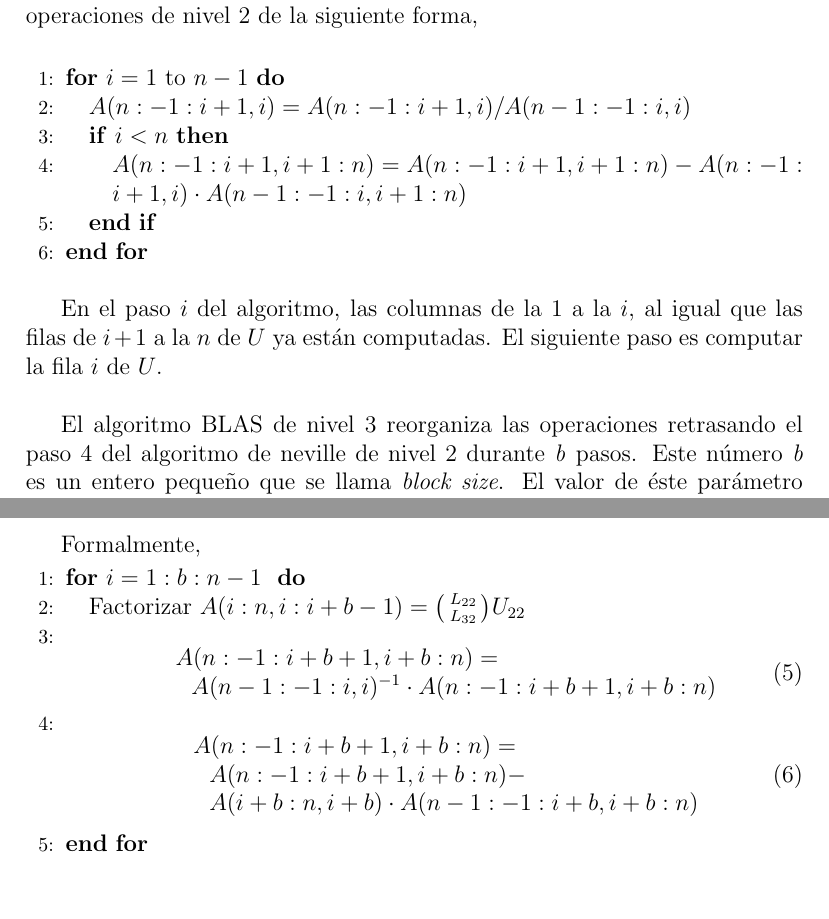
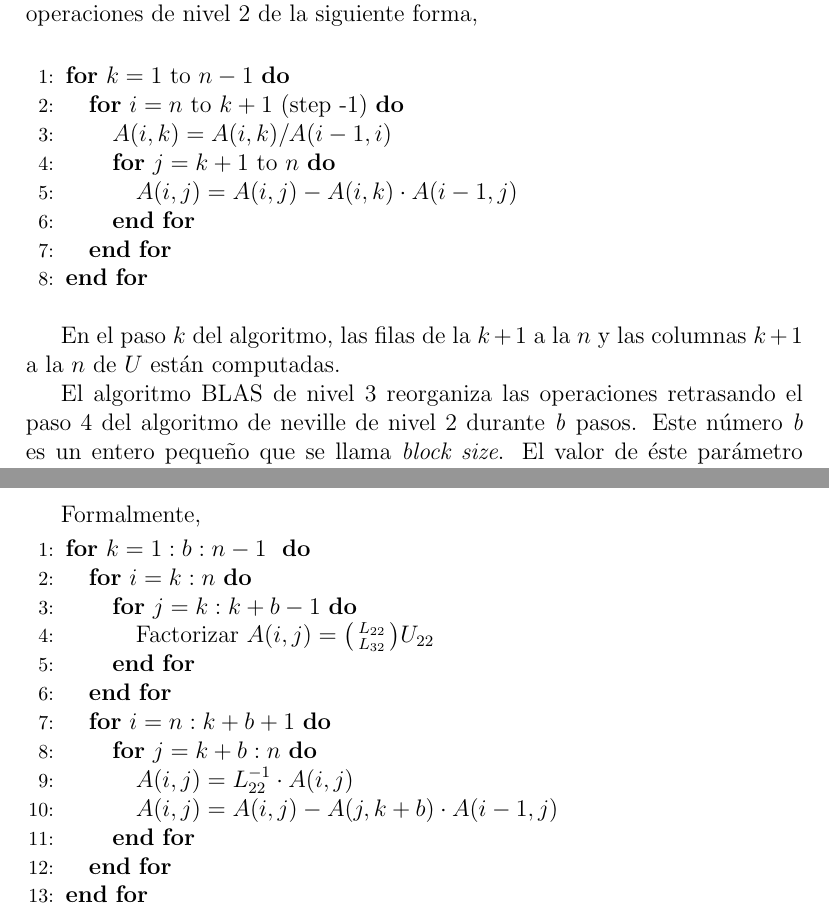
Before and after one commit to pbarbero/MasterModelizacionMatematica, a LaTeX document (programacion/ejercicios.tex): two parts of pages 3 and 5 of 5, joined at a grey line, cut so that both start at the same text. Compiled offline with pdfLaTeX.

Commit message:
Aplicados cambios profesor

```diff
--- a/programacion/ejercicios.tex
+++ b/programacion/ejercicios.tex
@@ -92,18 +92,31 @@ El algoritmo de eliminaci\'on de Neville es una alternativa a la eliminaci\'on G
 
 Podemos expresar el algoritmo de eliminación de nivel en t\'erminos de operaciones de nivel 2 de la siguiente forma,\\
 
+%\begin{algorithmic}[1]\label{neville2}
+%	\FOR{$k=1 \text{ to } n-1$}
+%		\STATE{$ A(n:i+1, i) = A(n:i+1, i)/A(n-1:i, i) $}
+%		\IF{$i < n$}
+%			\STATE{$ A(n:i+1, i+1:n) = A(n:i+1, i+1:n) - A(n:i+1, i)\cdot A(n-1:i,i+1:n)$ }
+%		\ENDIF
+%	\ENDFOR
+%\end{algorithmic}
+
 \begin{algorithmic}[1]\label{neville2}
-	\FOR{$i=1 \text{ to } n-1$}
-		\STATE{$ A(n:-1:i+1, i) = A(n:-1:i+1, i)/A(n-1:-1:i, i) $}
-		\IF{$i < n$}
-			\STATE{$ A(n:-1:i+1, i+1:n) = A(n:-1:i+1, i+1:n) - A(n:-1:i+1, i)\cdot A(n-1:-1:i,i+1:n)$ }
-		\ENDIF
-	\ENDFOR
+        \FOR{$k=1 \text{ to } n-1$}
+                \FOR{$i=n \text{ to } k+1 \text{ (step -1)}$}
+                	\STATE{$ A(i, k) = A(i, k)/A(i-1, i) $}
+                	\FOR{$j=k+1 \text{ to } n$}
+                        \STATE{$ A(i, j) = A(i, j) - A(i, k)\cdot A(i-1,j)$ }
+                   \ENDFOR
+                \ENDFOR
+        \ENDFOR
 \end{algorithmic}
+
+
 
 \bigskip
 
-En el paso $i$ del algoritmo, las columnas de la $1$ a la $i$, al igual que las filas de $i+1$ a la $n$ de $U$ ya est\'an computadas. El siguiente paso es computar la fila $i$ de $U$. \\
+En el paso $k$ del algoritmo, las filas de la $k+1$ a la $n$ y las columnas $k+1$ a la $n$ de $U$ están computadas.
 
 El algoritmo BLAS de nivel 3 reorganiza las operaciones retrasando el paso 4 del algoritmo de neville de nivel 2 durante \textit{b} pasos. Este n\'umero \textit{b} es un entero peque\~no que se llama \textit{block size}. El valor de \'este par\'ametro var\'ia dependiendo de si queremos maximizar la velocidad del algoritmo, sin embargo, suele ser $b=32$ \'o $64$. M\'as adelante, se aplican todos los pasos n\'umero 4 en una misma multiplicaci\'on de matriz por matriz.\\
 
@@ -264,26 +277,43 @@ Esto define un algoritmo de la siguiente forma,
 Formalmente,
 
 \begin{algorithmic}[1]\label{neville3}
-	\FOR{$i=1:b:n-1$ }
-		\STATE{Factorizar $A(i:n, i:i+b-1) = \bigl(\begin{smallmatrix} L_{22} \\ L_{32} \end{smallmatrix}\bigr) U_{22}$
-		}
-		\STATE{\begin{equation}
-					\begin{array}{l l}
-						A(n:-1:i+b+1, i+b:n) = \\
-						\, \, \, \, A(n-1:-1:i, i)^{-1}\cdot A(n:-1:i+b+1, i+b:n)
-					\end{array}
-				\end{equation}
-			  }
-		\STATE{\begin{equation}
-			 		\begin{array}{l l}
-						A(n:-1:i+b+1, i+b:n) = \\
-						\, \, \, \, A(n:-1:i+b+1, i+b:n) - \\
-						\, \, \, \, A(i+b:n, i+b)\cdot A(n-1:-1:i+b, i+b:n)
-			 		\end{array}
-			   \end{equation}
-			  }
+	\FOR{$k=1:b:n-1$ }
+		\FOR{$i=k:n$}
+			\FOR{$j=k:k+b-1$}
+				\STATE{Factorizar $A(i, j) = \bigl(\begin{smallmatrix} L_{22} \\ L_{32} \end{smallmatrix}\bigr) U_{22}$}
+			\ENDFOR
+		\ENDFOR
+		\FOR{$i=n:k+b+1$}
+			\FOR{$j=k+b:n$}
+				\STATE{$A(i, j) = L_{22}^{-1}\cdot A(i, j)$}
+
+				\STATE{$ A(i, j) = A(i, j) - A(j, k+b)\cdot A(i-1, j)$}
+			\ENDFOR
+		\ENDFOR
 	\ENDFOR
 \end{algorithmic}
+
+%\begin{algorithmic}[1]\label{neville3}
+%	\FOR{$i=1:b:n-1$ }
+%		\STATE{Factorizar $A(i:n, i:i+b-1) = \bigl(\begin{smallmatrix} L_{22} \\ L_{32} \end{smallmatrix}\bigr) U_{22}$
+%		}
+%		\STATE{\begin{equation}
+%					\begin{array}{l l}
+%						A(n:-1:i+b+1, i+b:n) = \\
+%						\, \, \, \, A(n-1:-1:i, i)^{-1}\cdot A(n:-1:i+b+1, i+b:n)
+%					\end{array}
+%				\end{equation}
+%			  }
+%		\STATE{\begin{equation}
+%			 		\begin{array}{l l}
+%						A(n:-1:i+b+1, i+b:n) = \\
+%						\, \, \, \, A(n:-1:i+b+1, i+b:n) - \\
+%						\, \, \, \, A(i+b:n, i+b)\cdot A(n-1:-1:i+b, i+b:n)
+%			 		\end{array}
+%			   \end{equation}
+%			  }
+%	\ENDFOR
+%\end{algorithmic}
 
 \bigskip
 
```
Also changed, not shown: programacion/ejercicios.pdf.
